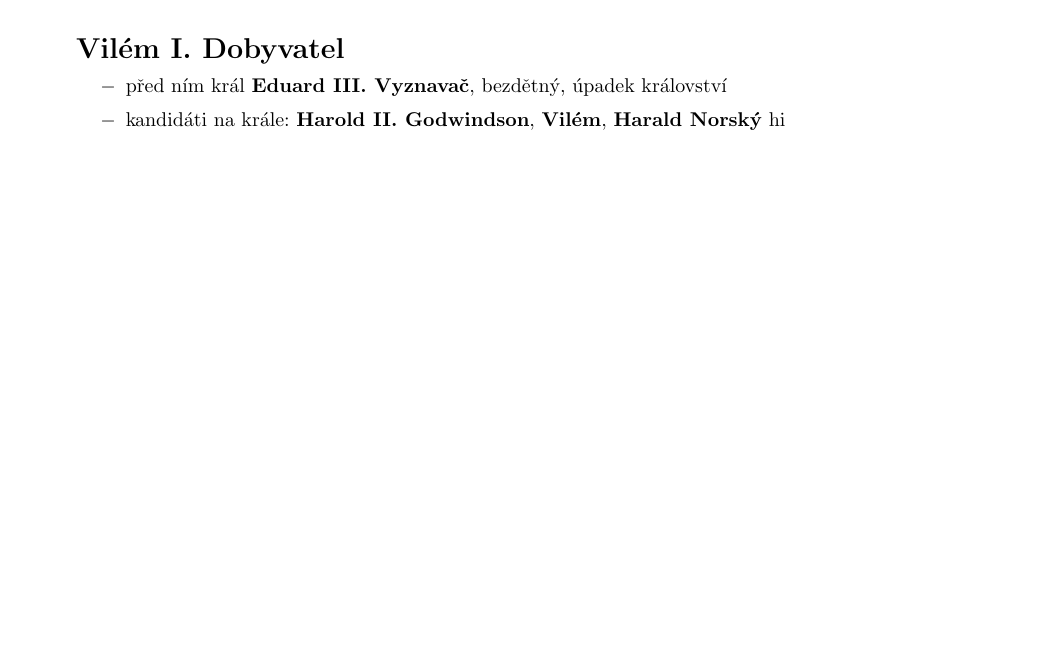
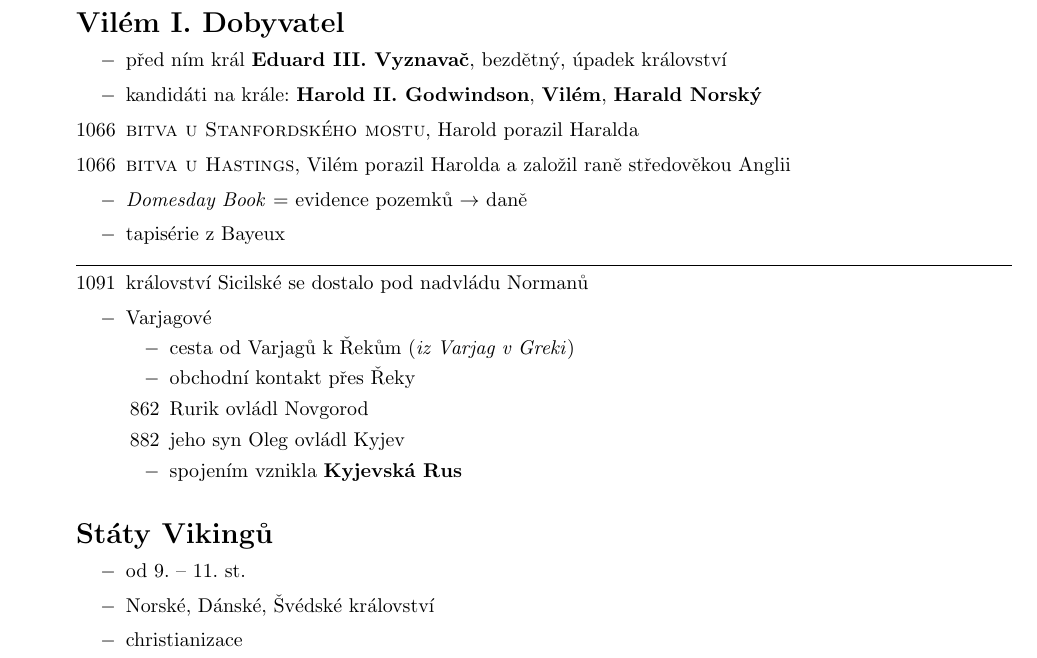
Before and after one commit to DominikDolezel/dejepis, a LaTeX document (5_vikingove/vikingove.tex): part of the page before the commit and part of page 2 of 2 after it, cut so that both start at the same text, the shorter picture padded with empty space. Compiled offline with pdfLaTeX.

Commit message:
doplnění Vikingů

```diff
--- a/5_vikingove/vikingove.tex
+++ b/5_vikingove/vikingove.tex
@@ -72,10 +72,38 @@
     \setlength\itemsep{0.15em}
     \item[$-$] před ním král \textbf{Eduard III. Vyznavač}, bezdětný, úpadek království
     \item[$-$] kandidáti na krále: \textbf{Harold II. Godwindson}, \textbf{Vilém}, \textbf{Harald Norský}
-    hi
+    \item[1066] \textsc{bitva u Stanfordského mostu}, Harold porazil Haralda
+    \item[1066] \textsc{bitva u Hastings}, Vilém porazil Harolda a založil raně středověkou Anglii
+    \item[$-$] \textit{Domesday Book} = evidence pozemků $\rightarrow$ daně
+    \item[$-$] tapisérie z Bayeux
+\end{itemize}
+\hline
+\begin{itemize}
+    \vspace{-0.5em}
+    \setlength\itemsep{0.15em}
+    \item[1091] království Sicilské se dostalo pod nadvládu Normanů
+    \item[$-$] Varjagové
+    \begin{itemize}
+        \vspace{-0.5em}
+        \setlength\itemsep{0.15em}
+        \item[$-$] cesta od Varjagů k Řekům (\textit{iz Varjag v Greki})
+        \item[$-$] obchodní kontakt přes Řeky
+        \item[862] Rurik ovládl Novgorod
+        \item[882] jeho syn Oleg ovládl Kyjev
+        \item[$-$] spojením vznikla \textbf{Kyjevská Rus}
+    \end{itemize}
+\end{itemize}
 
+\section*{Státy Vikingů}
+\begin{itemize}
+    \vspace{-0.5em}
+    \setlength\itemsep{0.15em}
+    \item[$-$] od 9. -- 11. st.
+    \item[$-$] Norské, Dánské, Švédské království
+    \item[$-$] christianizace
 \end{itemize}
 
 
 
+
 \end{document}
```
Also changed, not shown: 5_vikingove/vikingove.pdf.
